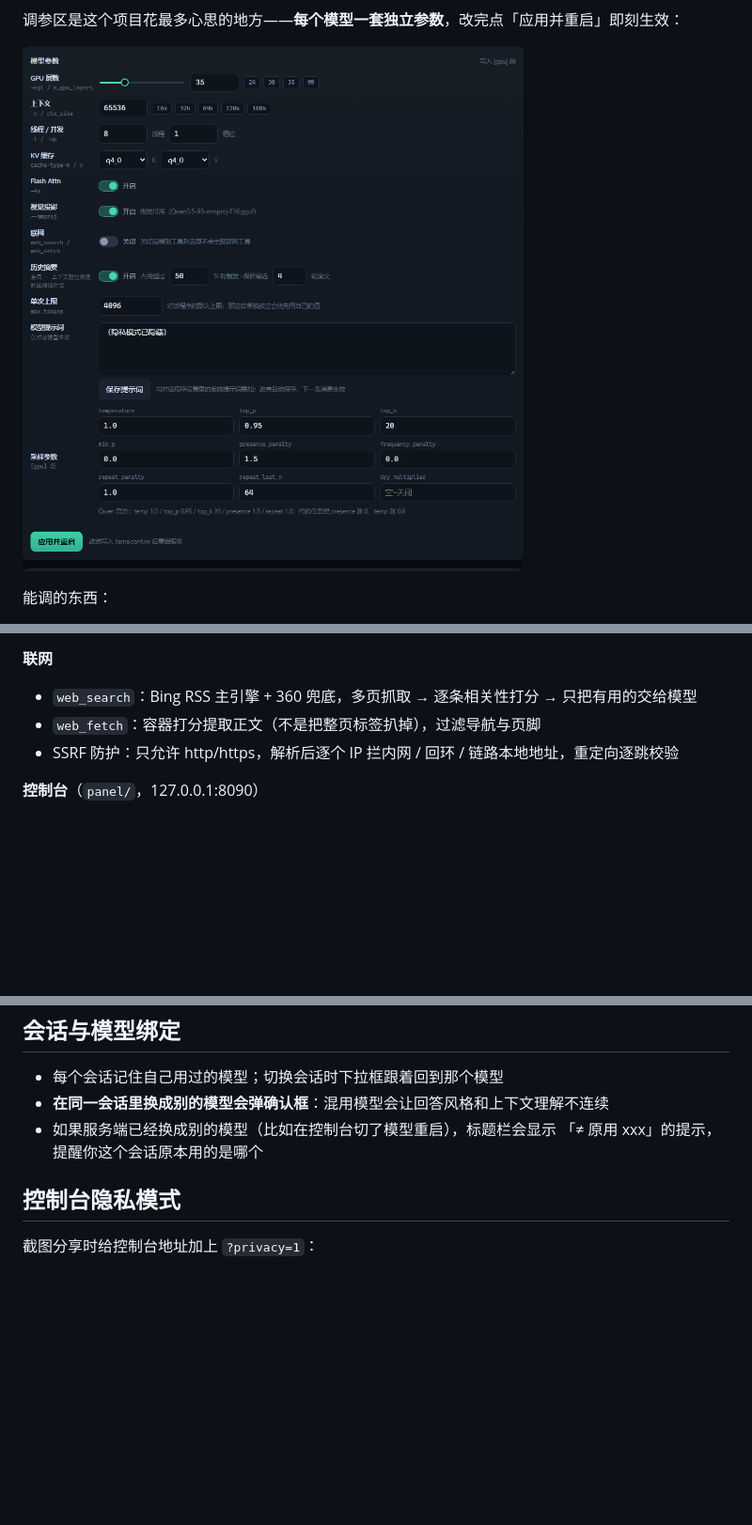
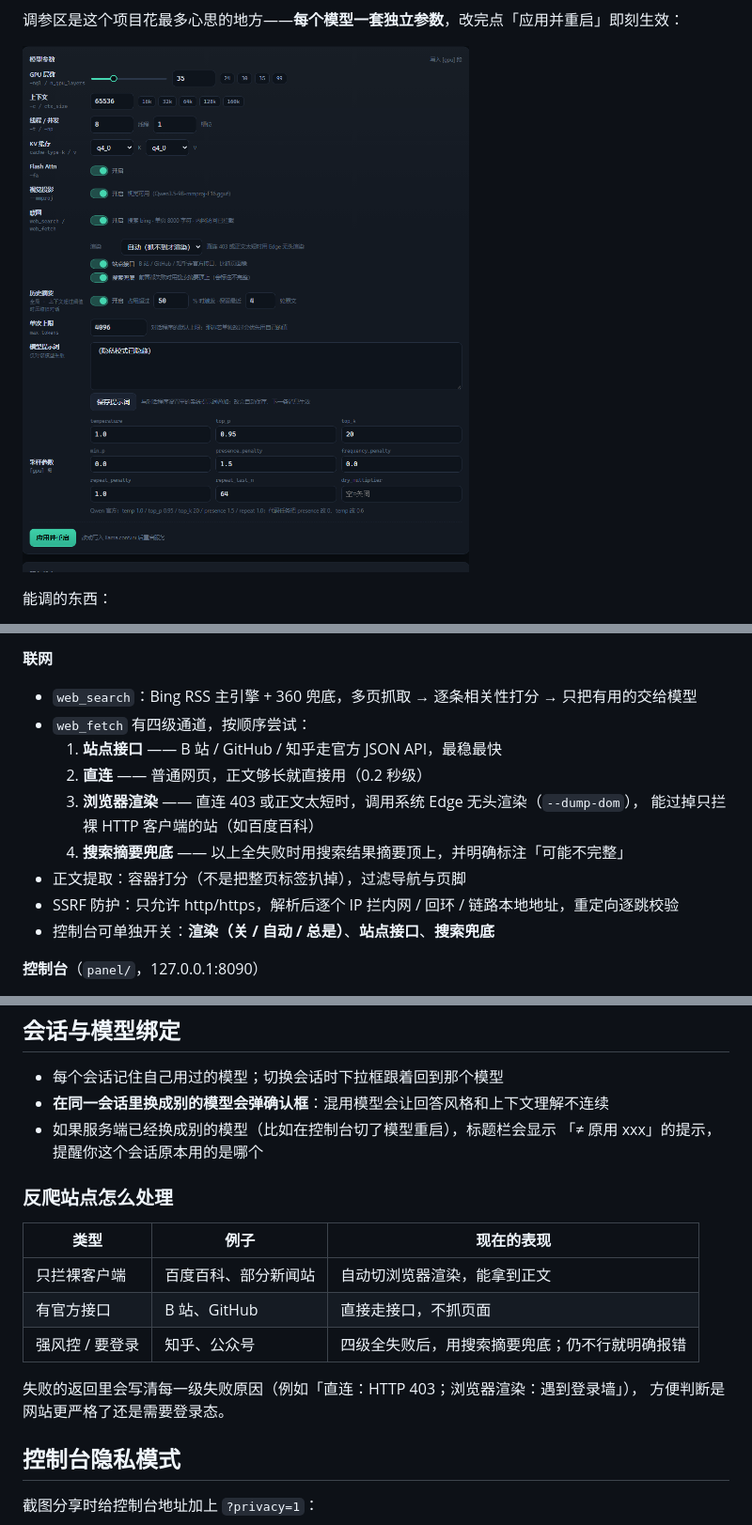
Before and after one commit to W-L-Delta/an_ui_of_llama.cpp, a Markdown page: README.md, 3 parts joined by grey strips. Shown at 94% size. Drawn GitHub-style; pictures changed too: docs/img/console-params.png; blank space fills up the shorter version.

```diff
--- a/README.md
+++ b/README.md
@@ -53,8 +53,15 @@ Windows 上的本地大模型**一体化客户端**：原生窗口（WinForms +
 
 **联网**
 - `web_search`：Bing RSS 主引擎 + 360 兜底，多页抓取 → 逐条相关性打分 → 只把有用的交给模型
-- `web_fetch`：容器打分提取正文（不是把整页标签扒掉），过滤导航与页脚
+- `web_fetch` 有四级通道，按顺序尝试：
+  1. **站点接口** —— B 站 / GitHub / 知乎走官方 JSON API，最稳最快
+  2. **直连** —— 普通网页，正文够长就直接用（0.2 秒级）
+  3. **浏览器渲染** —— 直连 403 或正文太短时，调用系统 Edge 无头渲染（`--dump-dom`），
+     能过掉只拦裸 HTTP 客户端的站（如百度百科）
+  4. **搜索摘要兜底** —— 以上全失败时用搜索结果摘要顶上，并明确标注「可能不完整」
+- 正文提取：容器打分（不是把整页标签扒掉），过滤导航与页脚
 - SSRF 防护：只允许 http/https，解析后逐个 IP 拦内网 / 回环 / 链路本地地址，重定向逐跳校验
+- 控制台可单独开关：**渲染（关 / 自动 / 总是）**、**站点接口**、**搜索兜底**
 
 **控制台**（`panel/`，127.0.0.1:8090）
 - 模型卡片、GPU 层数 / 上下文 / 线程 / KV 缓存 / flash-attn / 视觉投影 / 联网开关
@@ -184,6 +191,17 @@ powershell -ExecutionPolicy Bypass -File scripts\register-keepalive.ps1
 - 如果服务端已经换成别的模型（比如在控制台切了模型重启），标题栏会显示
   「≠ 原用 xxx」的提示，提醒你这个会话原本用的是哪个
 
+### 反爬站点怎么处理
+
+| 类型 | 例子 | 现在的表现 |
+|---|---|---|
+| 只拦裸客户端 | 百度百科、部分新闻站 | 自动切浏览器渲染，能拿到正文 |
+| 有官方接口 | B 站、GitHub | 直接走接口，不抓页面 |
+| 强风控 / 要登录 | 知乎、公众号 | 四级全失败后，用搜索摘要兜底；仍不行就明确报错 |
+
+失败的返回里会写清每一级失败原因（例如「直连：HTTP 403；浏览器渲染：遇到登录墙」），
+方便判断是网站更严格了还是需要登录态。
+
 ## 控制台隐私模式
 
 截图分享时给控制台地址加上 `?privacy=1`：
```
Also changed, not shown: 3 other files.
